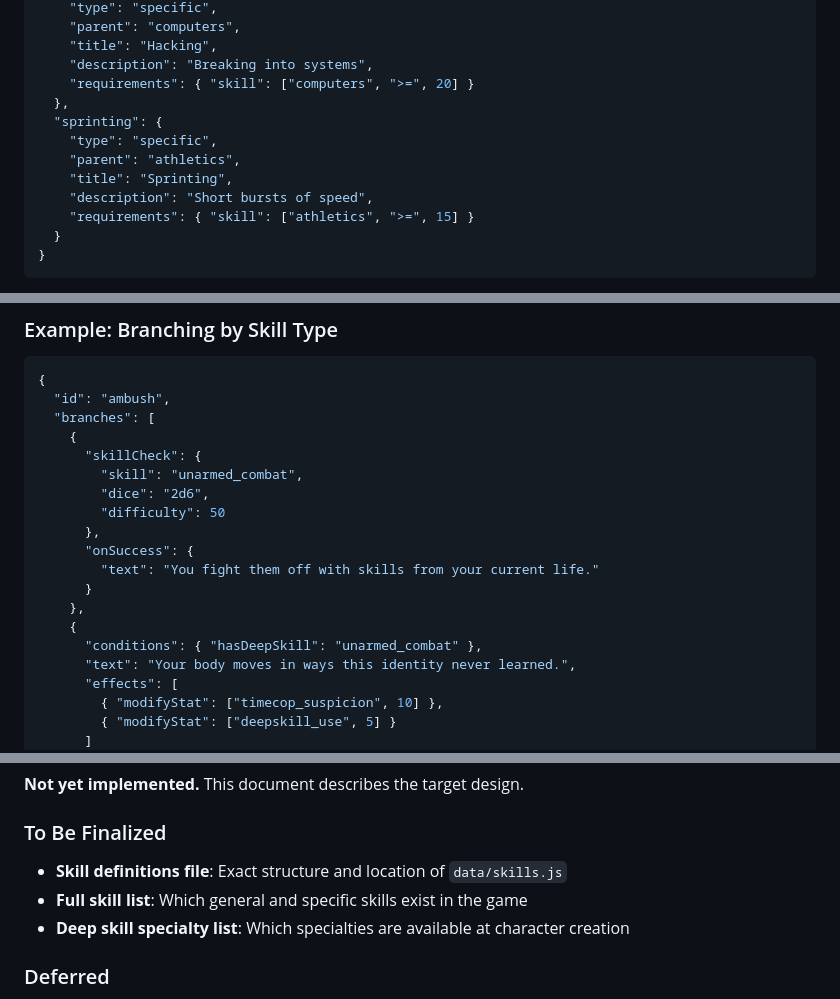
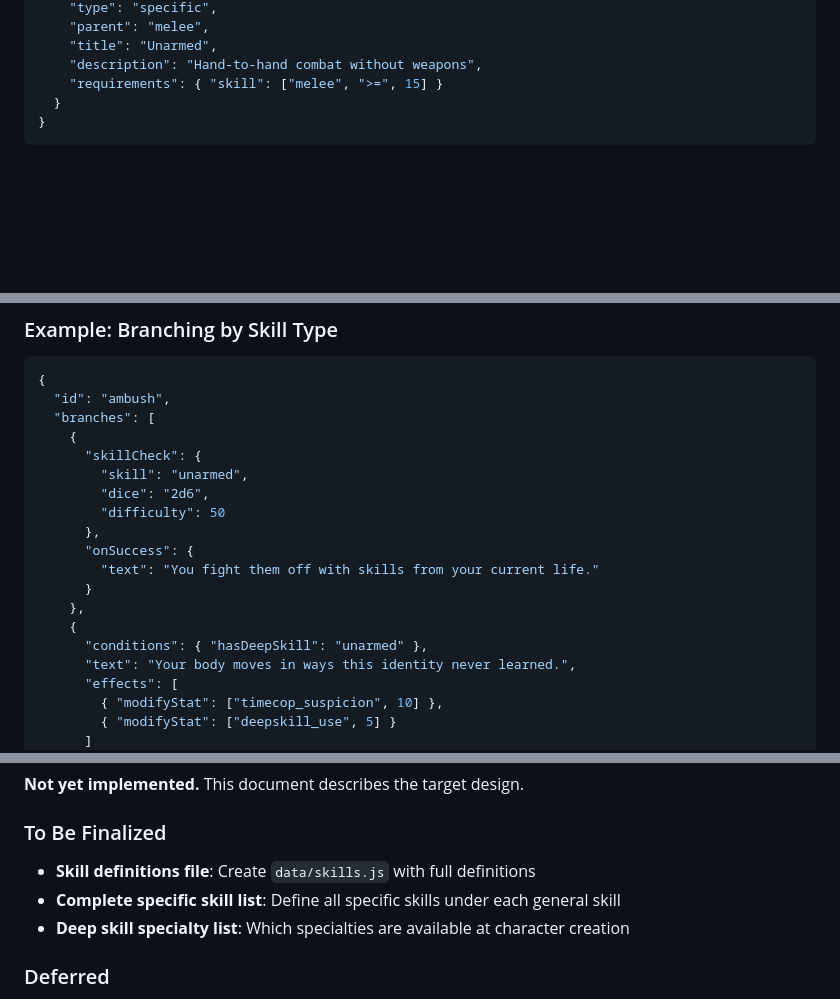
Before and after one commit to frigoffury/thelastjump, a Markdown page: docs/skills.md, 3 parts joined by grey strips. Rendered like a GitHub page; blank space fills up the shorter version.

````diff
--- a/docs/skills.md
+++ b/docs/skills.md
@@ -45,15 +94,8 @@ Skills = {
     "type": "specific",
-    "parent": "computers",
-    "title": "Hacking",
-    "description": "Breaking into systems",
-    "requirements": { "skill": ["computers", ">=", 20] }
-  },
-  "sprinting": {
-    "type": "specific",
-    "parent": "athletics",
-    "title": "Sprinting",
-    "description": "Short bursts of speed",
-    "requirements": { "skill": ["athletics", ">=", 15] }
+    "parent": "melee",
+    "title": "Unarmed",
+    "description": "Hand-to-hand combat without weapons",
+    "requirements": { "skill": ["melee", ">=", 15] }
   }
 }
 ```
@@ -236,7 +278,7 @@ Both trace types degrade slowly over time and can be impacted by other actions.
   "branches": [
     {
       "skillCheck": {
-        "skill": "unarmed_combat",
+        "skill": "unarmed",
         "dice": "2d6",
         "difficulty": 50
       },
@@ -245,7 +287,7 @@ Both trace types degrade slowly over time and can be impacted by other actions.
       }
     },
     {
-      "conditions": { "hasDeepSkill": "unarmed_combat" },
+      "conditions": { "hasDeepSkill": "unarmed" },
       "text": "Your body moves in ways this identity never learned.",
       "effects": [
         { "modifyStat": ["timecop_suspicion", 10] },
@@ -299,8 +341,8 @@ When tapping deep memory for a hacking check:
 
 ### To Be Finalized
 
-- **Skill definitions file**: Exact structure and location of `data/skills.js`
-- **Full skill list**: Which general and specific skills exist in the game
+- **Skill definitions file**: Create `data/skills.js` with full definitions
+- **Complete specific skill list**: Define all specific skills under each general skill
 - **Deep skill specialty list**: Which specialties are available at character creation
 
 ### Deferred
````
Also changed, not shown: other parts of docs/skills.md (+61 -12 lines).
